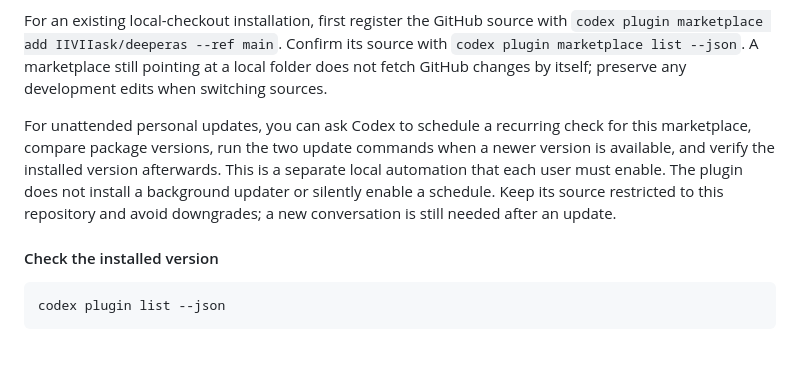
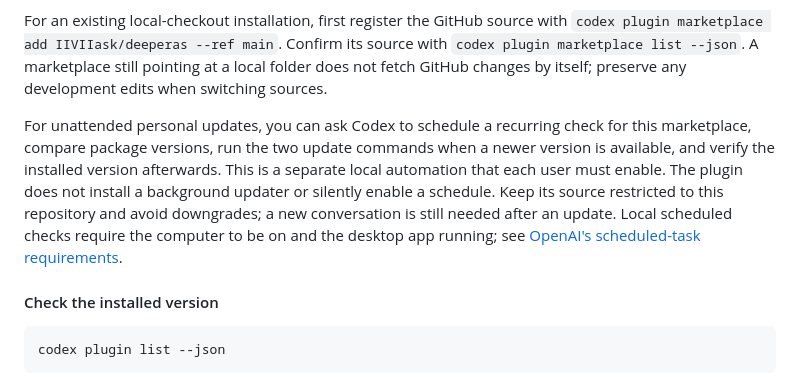
Before and after one commit to IIVIIask/deeperas, a Markdown page: INSTALL.md, the part around the change. GitHub-like rendering; blank space fills up the shorter version.

Commit message:
Clarify local scheduled update requirements

```diff
--- a/INSTALL.md
+++ b/INSTALL.md
@@ -100,7 +100,7 @@ The GitHub installation above tracks `main`; the upgrade command fetches the new
 
 For an existing local-checkout installation, first register the GitHub source with `codex plugin marketplace add IIVIIask/deeperas --ref main`. Confirm its source with `codex plugin marketplace list --json`. A marketplace still pointing at a local folder does not fetch GitHub changes by itself; preserve any development edits when switching sources.
 
-For unattended personal updates, you can ask Codex to schedule a recurring check for this marketplace, compare package versions, run the two update commands when a newer version is available, and verify the installed version afterwards. This is a separate local automation that each user must enable. The plugin does not install a background updater or silently enable a schedule. Keep its source restricted to this repository and avoid downgrades; a new conversation is still needed after an update.
+For unattended personal updates, you can ask Codex to schedule a recurring check for this marketplace, compare package versions, run the two update commands when a newer version is available, and verify the installed version afterwards. This is a separate local automation that each user must enable. The plugin does not install a background updater or silently enable a schedule. Keep its source restricted to this repository and avoid downgrades; a new conversation is still needed after an update. Local scheduled checks require the computer to be on and the desktop app running; see [OpenAI's scheduled-task requirements](https://learn.chatgpt.com/docs/automations).
 
 #### Check the installed version
 
```
